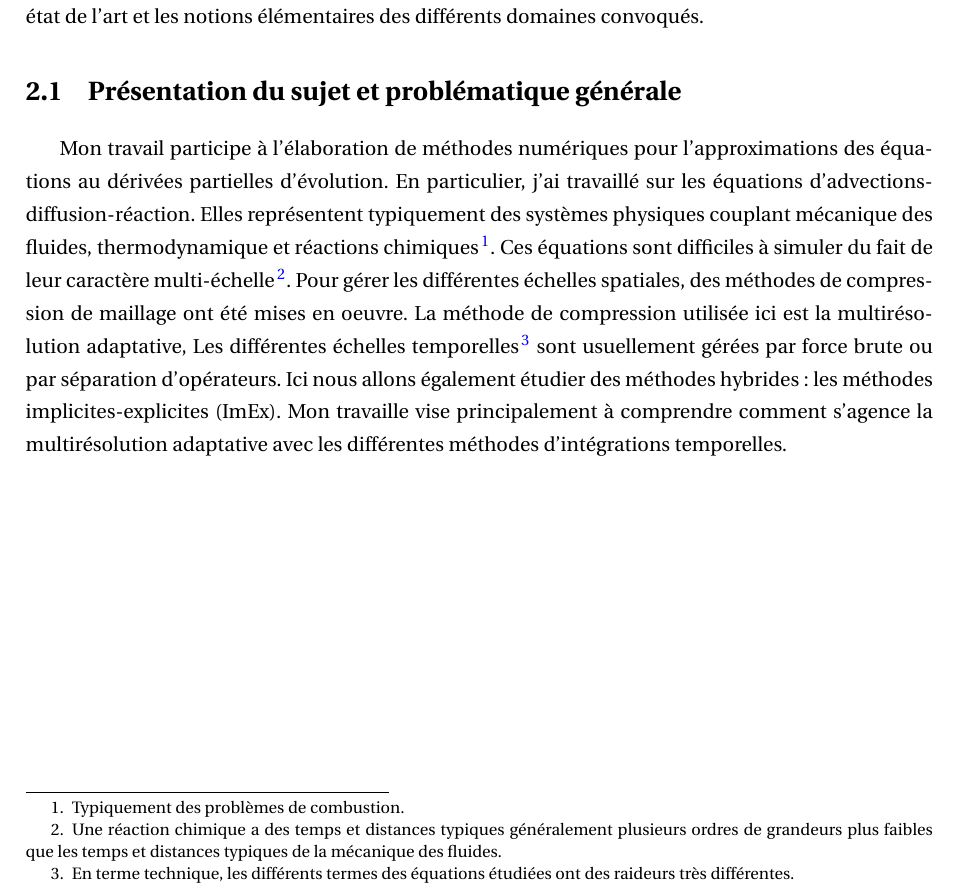
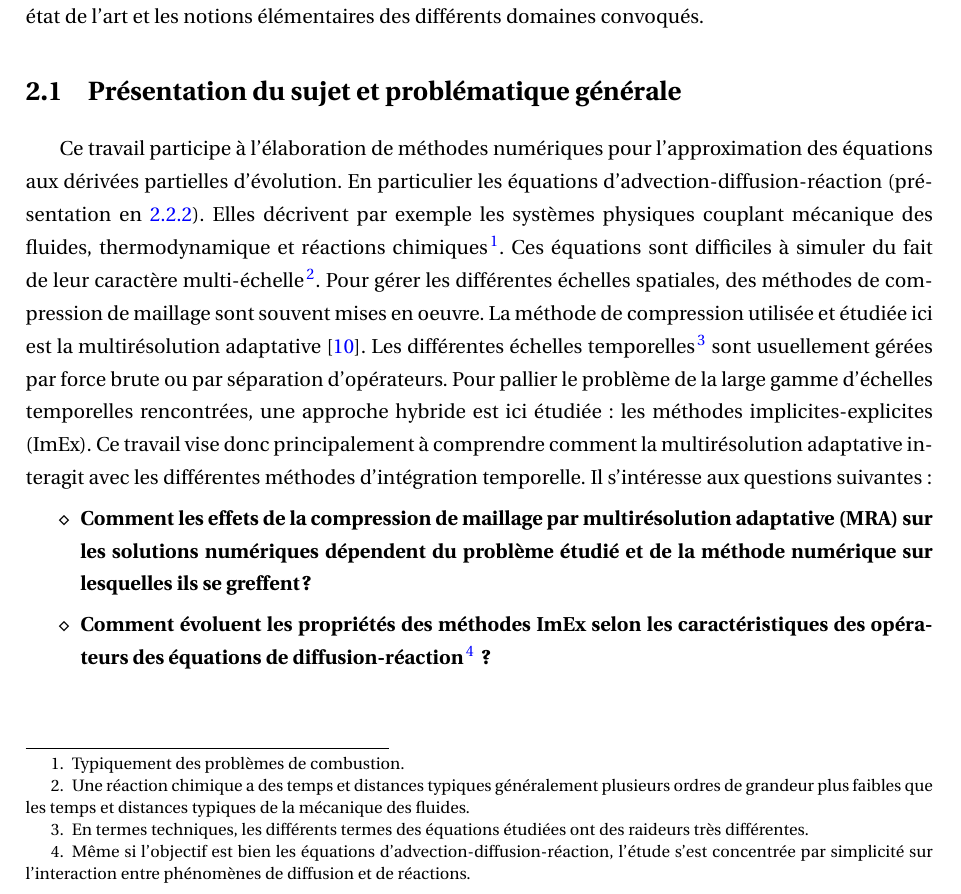
Before and after one commit to Ocelot-Pale/rapport_PFE, a LaTeX thesis (main.tex, which reads chapitres/3_travail/1_sujet_problematique.tex): part of page 12 of 42, cut so that both start at the same text. Compiled offline with pdfLaTeX.

Commit message:
correctif -> problématique

```diff
--- a/chapitres/3_travail/1_sujet_problematique.tex
+++ b/chapitres/3_travail/1_sujet_problematique.tex
@@ -1,10 +1,19 @@
-Mon travail participe à l'élaboration de méthodes numériques pour l'approximations des équations au dérivées partielles d'évolution.
-En particulier, j'ai travaillé sur les équations d'advections-diffusion-réaction. Elles représentent typiquement des systèmes physiques couplant
+Ce travail participe à l'élaboration de méthodes numériques pour l'approximation des équations aux dérivées partielles d'évolution.
+En particulier les équations d'advection-diffusion-réaction (présentation en \ref{par:adv-diff-reaction}). Elles décrivent par exemple les systèmes physiques couplant
 mécanique des fluides, thermodynamique et réactions chimiques\footnote{Typiquement des problèmes de combustion.}.
 Ces équations sont difficiles à simuler du fait de leur caractère multi-échelle
-\footnote{Une réaction chimique a des temps et distances typiques généralement plusieurs ordres de grandeurs plus faibles que les temps et distances typiques de la mécanique des fluides.}.
-Pour gérer les différentes échelles spatiales, des méthodes de compression de maillage ont été mises en oeuvre.
-La méthode de compression utilisée ici est la multirésolution adaptative,
-Les différentes échelles temporelles\footnote{En terme technique, les différents termes des équations étudiées ont des raideurs très différentes.} sont
-usuellement gérées par force brute ou par séparation d'opérateurs. Ici nous allons également étudier des méthodes hybrides: les méthodes implicites-explicites (ImEx).
-Mon travaille vise principalement à comprendre comment s'agence la multirésolution adaptative avec les différentes méthodes d'intégrations temporelles.
+\footnote{Une réaction chimique a des temps et distances typiques généralement plusieurs ordres de grandeur plus faibles que les temps et distances typiques de la mécanique des fluides.}.
+Pour gérer les différentes échelles spatiales, des méthodes de compression de maillage sont souvent mises en oeuvre.
+La méthode de compression utilisée et étudiée ici est la multirésolution adaptative \cite{harten1994}.
+Les différentes échelles temporelles\footnote{En termes techniques, les différents termes des équations étudiées ont des raideurs très différentes.}
+sont usuellement gérées par force brute ou par séparation d'opérateurs.
+Pour pallier le problème de la large gamme d'échelles temporelles rencontrées, une approche hybride est ici étudiée: les méthodes implicites-explicites (ImEx).
+Ce travail vise donc principalement à comprendre comment la multirésolution adaptative interagit avec les différentes méthodes d'intégration temporelle.
+Il s'intéresse aux questions suivantes:
+\begin{itemize}
+\item[$\diamond$] \textbf{Comment les effets de la compression de maillage par multirésolution adaptative (MRA) sur les solutions numériques
+dépendent du problème étudié et de la méthode numérique sur lesquelles ils se greffent ?}
+\item[$\diamond$] \textbf{Comment évoluent les propriétés des méthodes ImEx selon les caractéristiques des opérateurs des équations de diffusion-réaction}
+                \footnote{Même si l'objectif est bien les équations d'advection-diffusion-réaction, l'étude s'est concentrée par simplicité sur l'interaction entre phénomènes de diffusion et de réactions.}
+                \textbf{ ?}
+\end{itemize}
```
Also changed, not shown: chapitres/3_travail/2_technique.tex (+1 -0 lines), main.pdf.
